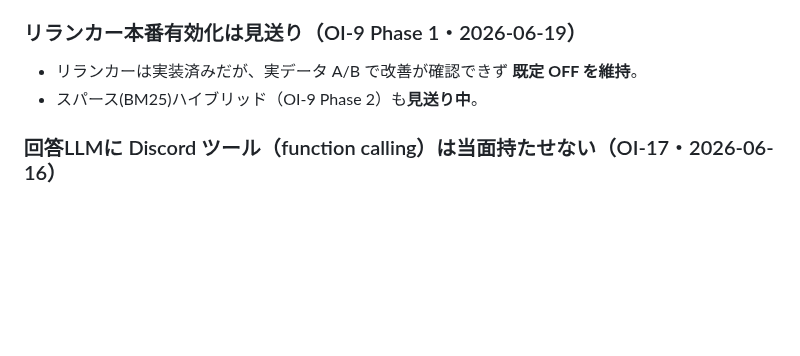
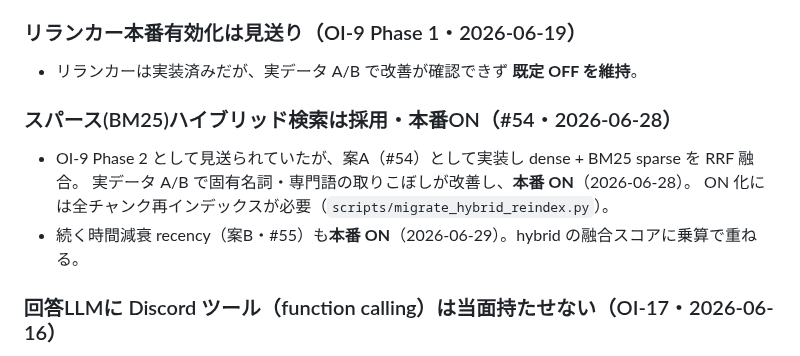
Before and after one commit to aigamoid/remember, a Markdown page: docs/OPEN_ISSUES.md, the part around the change. Rendered like a GitHub page; blank space fills up the shorter version.

Commit message:
docs(open-issues): ハイブリッド検索の確定判断を「採用・本番ON」に更新
「BM25ハイブリッドは見送り中」が #54 採用・本番ON(2026-06-28)と矛盾していたため修正。
recency(#55)本番ON(2026-06-29)も追記。リランカーは既定OFF維持のまま。

Co-Authored-By: Claude Opus 4.8 <noreply@anthropic.com>

```diff
--- a/docs/OPEN_ISSUES.md
+++ b/docs/OPEN_ISSUES.md
@@ -56,7 +56,12 @@
 
 ### リランカー本番有効化は見送り（OI-9 Phase 1・2026-06-19）
 - リランカーは実装済みだが、実データ A/B で改善が確認できず **既定 OFF を維持**。
-- スパース(BM25)ハイブリッド（OI-9 Phase 2）も**見送り中**。
+
+### スパース(BM25)ハイブリッド検索は採用・本番ON（#54・2026-06-28）
+- OI-9 Phase 2 として見送られていたが、案A（#54）として実装し dense + BM25 sparse を RRF 融合。
+  実データ A/B で固有名詞・専門語の取りこぼしが改善し、**本番 ON**（2026-06-28）。
+  ON 化には全チャンク再インデックスが必要（`scripts/migrate_hybrid_reindex.py`）。
+- 続く時間減衰 recency（案B・#55）も**本番 ON**（2026-06-29）。hybrid の融合スコアに乗算で重ねる。
 
 ### 回答LLMに Discord ツール（function calling）は当面持たせない（OI-17・2026-06-16）
 - コスト増（LLM往復×巨大context）・レイテンシ増・プロンプトインジェクション（公開マルチテナントで特に危険）・
```
